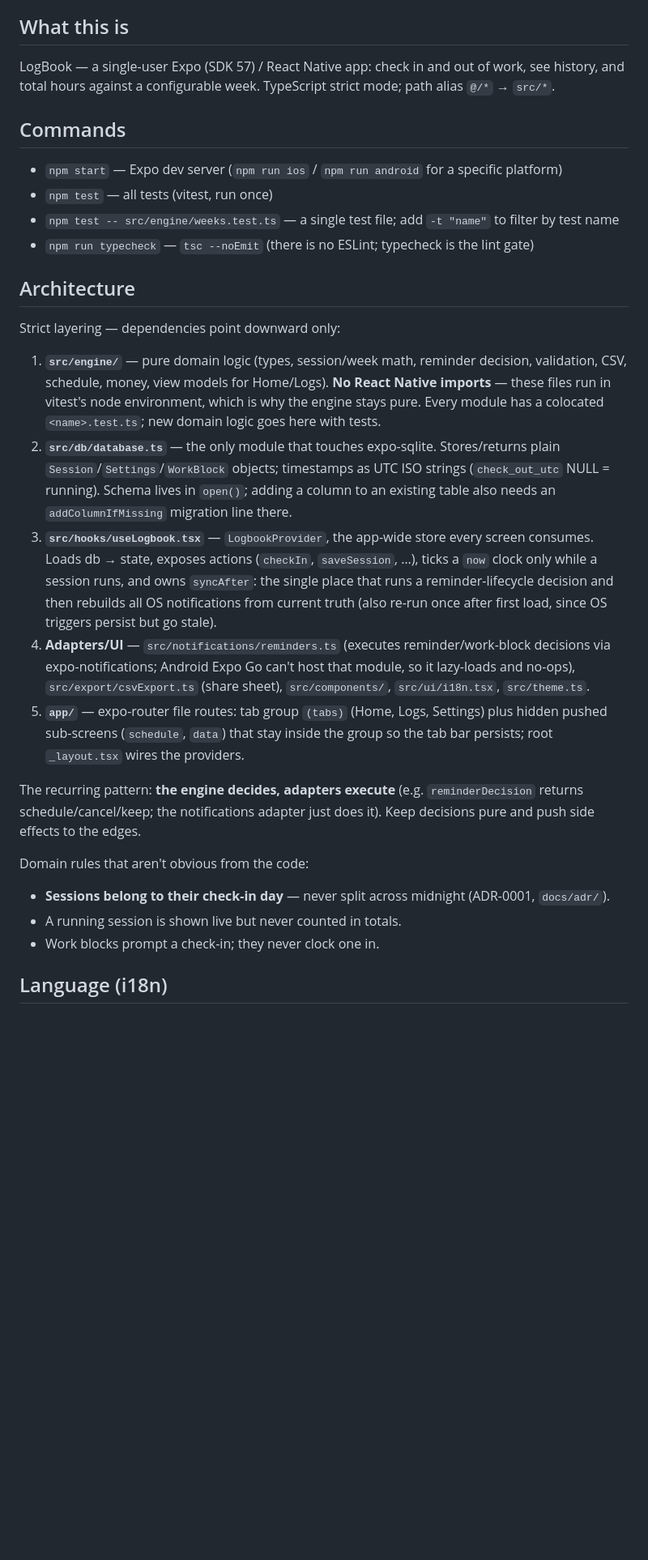
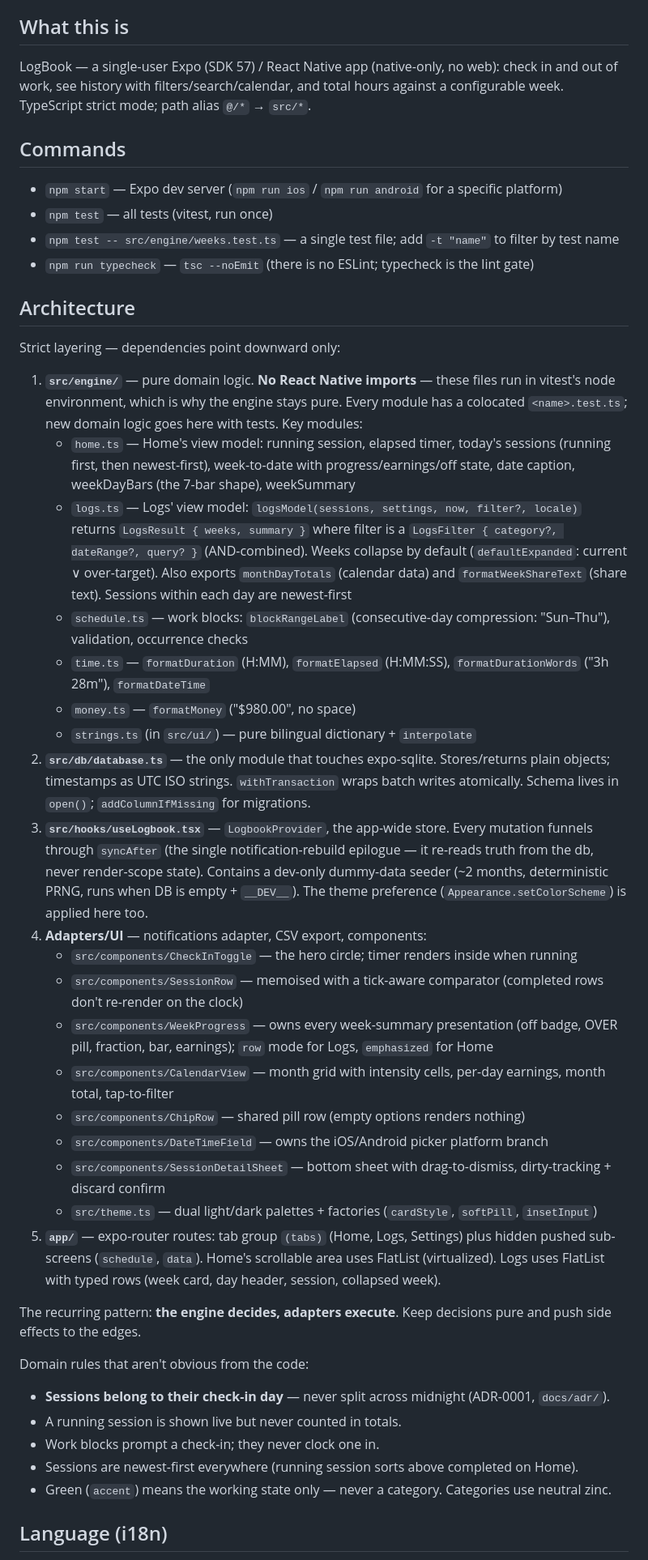
Before and after one commit to Nillkabbo/logbook, a Markdown page: CLAUDE.md, the part around one of its changes. Shown at 81% size. GitHub-like rendering; blank space fills up the shorter version.

Commit message:
CLAUDE.md: reflect the current architecture and features
Updated to document: the native-only platform decision, the engine's
new modules (LogsFilter, monthDayTotals, formatWeekShareText,
formatDurationWords, blockRangeLabel compression), the shared
components (CalendarView, ChipRow, DateTimeField, SessionDetailSheet
with dirty-tracking), the theme system (user-configurable, factories),
the running-first + newest-first sort rules, the green-semantics
constraint, and the dev-only seeder.

Co-Authored-By: Claude <noreply@anthropic.com>

```diff
--- a/CLAUDE.md
+++ b/CLAUDE.md
@@ -4,7 +4,7 @@ This file provides guidance to Claude Code (claude.ai/code) when working with co
 
 ## What this is
 
-LogBook — a single-user Expo (SDK 57) / React Native app: check in and out of work, see history, and total hours against a configurable week. TypeScript strict mode; path alias `@/*` → `src/*`.
+LogBook — a single-user Expo (SDK 57) / React Native app (native-only, no web): check in and out of work, see history with filters/search/calendar, and total hours against a configurable week. TypeScript strict mode; path alias `@/*` → `src/*`.
 
 ## Commands
 
@@ -17,19 +17,35 @@ LogBook — a single-user Expo (SDK 57) / React Native app: check in and out of
 
 Strict layering — dependencies point downward only:
 
-1. **`src/engine/`** — pure domain logic (types, session/week math, reminder decision, validation, CSV, schedule, money, view models for Home/Logs). **No React Native imports** — these files run in vitest's node environment, which is why the engine stays pure. Every module has a colocated `<name>.test.ts`; new domain logic goes here with tests.
-2. **`src/db/database.ts`** — the only module that touches expo-sqlite. Stores/returns plain `Session`/`Settings`/`WorkBlock` objects; timestamps as UTC ISO strings (`check_out_utc` NULL = running). Schema lives in `open()`; adding a column to an existing table also needs an `addColumnIfMissing` migration line there.
-3. **`src/hooks/useLogbook.tsx`** — `LogbookProvider`, the app-wide store every screen consumes. Loads db → state, exposes actions (`checkIn`, `saveSession`, …), ticks a `now` clock only while a session runs, and owns `syncAfter`: the single place that runs a reminder-lifecycle decision and then rebuilds all OS notifications from current truth (also re-run once after first load, since OS triggers persist but go stale).
-4. **Adapters/UI** — `src/notifications/reminders.ts` (executes reminder/work-block decisions via expo-notifications; Android Expo Go can't host that module, so it lazy-loads and no-ops), `src/export/csvExport.ts` (share sheet), `src/components/`, `src/ui/i18n.tsx`, `src/theme.ts`.
-5. **`app/`** — expo-router file routes: tab group `(tabs)` (Home, Logs, Settings) plus hidden pushed sub-screens (`schedule`, `data`) that stay inside the group so the tab bar persists; root `_layout.tsx` wires the providers.
+1. **`src/engine/`** — pure domain logic. **No React Native imports** — these files run in vitest's node environment, which is why the engine stays pure. Every module has a colocated `<name>.test.ts`; new domain logic goes here with tests. Key modules:
+   - `home.ts` — Home's view model: running session, elapsed timer, today's sessions (running first, then newest-first), week-to-date with progress/earnings/off state, date caption, weekDayBars (the 7-bar shape), weekSummary
+   - `logs.ts` — Logs' view model: `logsModel(sessions, settings, now, filter?, locale)` returns `LogsResult { weeks, summary }` where filter is a `LogsFilter { category?, dateRange?, query? }` (AND-combined). Weeks collapse by default (`defaultExpanded`: current ∨ over-target). Also exports `monthDayTotals` (calendar data) and `formatWeekShareText` (share text). Sessions within each day are newest-first
+   - `schedule.ts` — work blocks: `blockRangeLabel` (consecutive-day compression: "Sun–Thu"), validation, occurrence checks
+   - `time.ts` — `formatDuration` (H:MM), `formatElapsed` (H:MM:SS), `formatDurationWords` ("3h 28m"), `formatDateTime`
+   - `money.ts` — `formatMoney` ("$980.00", no space)
+   - `strings.ts` (in `src/ui/`) — pure bilingual dictionary + `interpolate`
+2. **`src/db/database.ts`** — the only module that touches expo-sqlite. Stores/returns plain objects; timestamps as UTC ISO strings. `withTransaction` wraps batch writes atomically. Schema lives in `open()`; `addColumnIfMissing` for migrations.
+3. **`src/hooks/useLogbook.tsx`** — `LogbookProvider`, the app-wide store. Every mutation funnels through `syncAfter` (the single notification-rebuild epilogue — it re-reads truth from the db, never render-scope state). Contains a dev-only dummy-data seeder (~2 months, deterministic PRNG, runs when DB is empty + `__DEV__`). The theme preference (`Appearance.setColorScheme`) is applied here too.
+4. **Adapters/UI** — notifications adapter, CSV export, components:
+   - `src/components/CheckInToggle` — the hero circle; timer renders inside when running
+   - `src/components/SessionRow` — memoised with a tick-aware comparator (completed rows don't re-render on the clock)
+   - `src/components/WeekProgress` — owns every week-summary presentation (off badge, OVER pill, fraction, bar, earnings); `row` mode for Logs, `emphasized` for Home
+   - `src/components/CalendarView` — month grid with intensity cells, per-day earnings, month total, tap-to-filter
+   - `src/components/ChipRow` — shared pill row (empty options renders nothing)
+   - `src/components/DateTimeField` — owns the iOS/Android picker platform branch
+   - `src/components/SessionDetailSheet` — bottom sheet with drag-to-dismiss, dirty-tracking + discard confirm
+   - `src/theme.ts` — dual light/dark palettes + factories (`cardStyle`, `softPill`, `insetInput`)
+5. **`app/`** — expo-router routes: tab group `(tabs)` (Home, Logs, Settings) plus hidden pushed sub-screens (`schedule`, `data`). Home's scrollable area uses FlatList (virtualized). Logs uses FlatList with typed rows (week card, day header, session, collapsed week).
 
-The recurring pattern: **the engine decides, adapters execute** (e.g. `reminderDecision` returns schedule/cancel/keep; the notifications adapter just does it). Keep decisions pure and push side effects to the edges.
+The recurring pattern: **the engine decides, adapters execute**. Keep decisions pure and push side effects to the edges.
 
 Domain rules that aren't obvious from the code:
 
 - **Sessions belong to their check-in day** — never split across midnight (ADR-0001, `docs/adr/`).
 - A running session is shown live but never counted in totals.
 - Work blocks prompt a check-in; they never clock one in.
+- Sessions are newest-first everywhere (running session sorts above completed on Home).
+- Green (`accent`) means the working state only — never a category. Categories use neutral zinc.
 
 ## Language (i18n)
 
```
Also changed, not shown: other parts of CLAUDE.md (+7 -3 lines).
